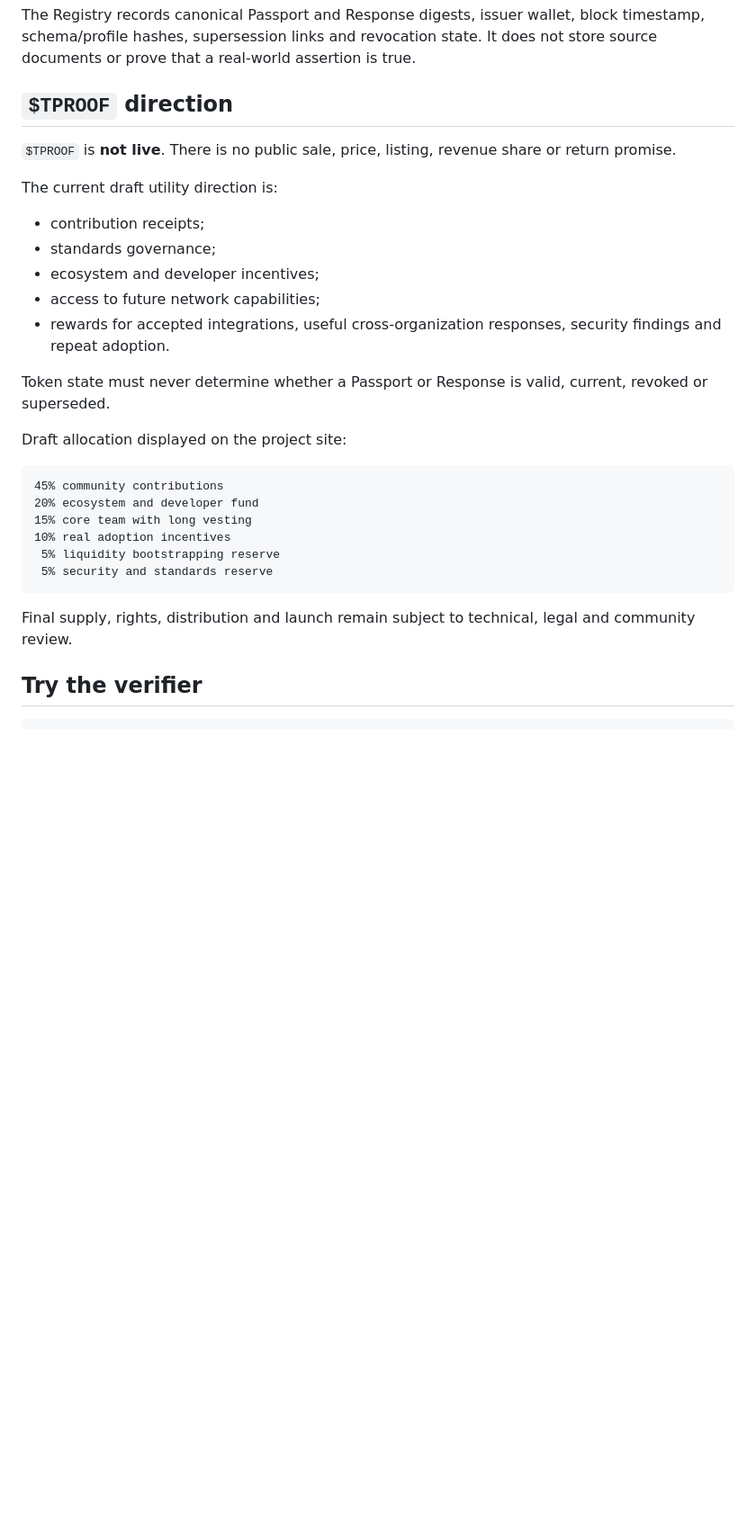
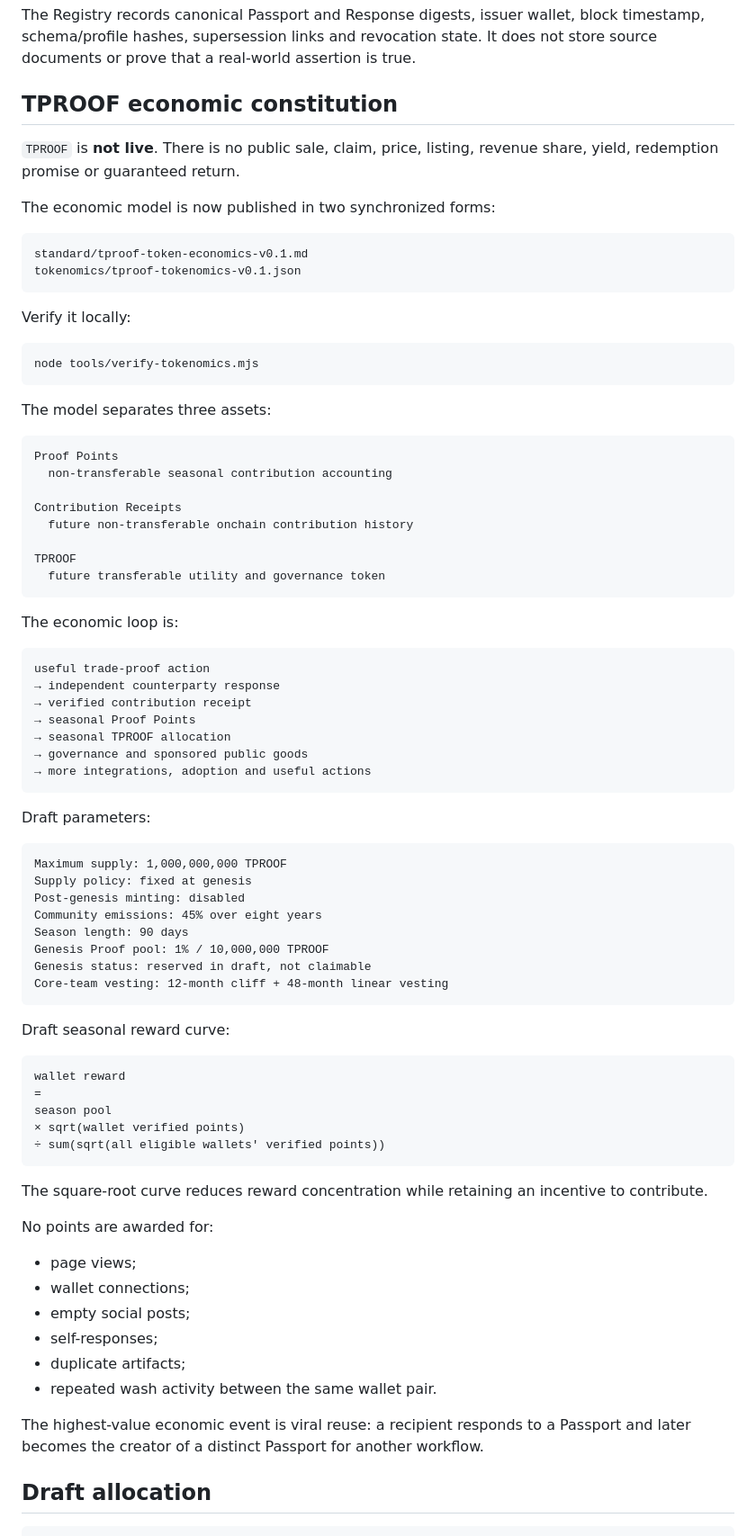
Before and after one commit to moseszhu999/trade-proof-passport, a Markdown page: README.md, the part around one of its changes. Shown at 90% size. GitHub-like rendering; blank space fills up the shorter version.

Commit message:
Make TPROOF economics a canonical product surface

````diff
--- a/README.md
+++ b/README.md
@@ -45,31 +46,83 @@ https://github.com/moseszhu999/chaintrace-contracts
 
 The Registry records canonical Passport and Response digests, issuer wallet, block timestamp, schema/profile hashes, supersession links and revocation state. It does not store source documents or prove that a real-world assertion is true.
 
-## `$TPROOF` direction
+## TPROOF economic constitution
 
-`$TPROOF` is **not live**. There is no public sale, price, listing, revenue share or return promise.
+`TPROOF` is **not live**. There is no public sale, claim, price, listing, revenue share, yield, redemption promise or guaranteed return.
 
-The current draft utility direction is:
-
-- contribution receipts;
-- standards governance;
-- ecosystem and developer incentives;
-- access to future network capabilities;
-- rewards for accepted integrations, useful cross-organization responses, security findings and repeat adoption.
-
-Token state must never determine whether a Passport or Response is valid, current, revoked or superseded.
-
-Draft allocation displayed on the project site:
+The economic model is now published in two synchronized forms:
 
 ```text
-45% community contributions
-20% ecosystem and developer fund
-15% core team with long vesting
-10% real adoption incentives
- 5% liquidity bootstrapping reserve
- 5% security and standards reserve
+standard/tproof-token-economics-v0.1.md
+tokenomics/tproof-tokenomics-v0.1.json
 ```
 
-Final supply, rights, distribution and launch remain subject to technical, legal and community review.
+Verify it locally:
 
-## Try the verifier
+```bash
+node tools/verify-tokenomics.mjs
+```
+
+The model separates three assets:
+
+```text
+Proof Points
+  non-transferable seasonal contribution accounting
+
+Contribution Receipts
+  future non-transferable onchain contribution history
+
+TPROOF
+  future transferable utility and governance token
+```
+
+The economic loop is:
+
+```text
+useful trade-proof action
+→ independent counterparty response
+→ verified contribution receipt
+→ seasonal Proof Points
+→ seasonal TPROOF allocation
+→ governance and sponsored public goods
+→ more integrations, adoption and useful actions
+```
+
+Draft parameters:
+
+```text
+Maximum supply: 1,000,000,000 TPROOF
+Supply policy: fixed at genesis
+Post-genesis minting: disabled
+Community emissions: 45% over eight years
+Season length: 90 days
+Genesis Proof pool: 1% / 10,000,000 TPROOF
+Genesis status: reserved in draft, not claimable
+Core-team vesting: 12-month cliff + 48-month linear vesting
+```
+
+Draft seasonal reward curve:
+
+```text
+wallet reward
+=
+season pool
+× sqrt(wallet verified points)
+÷ sum(sqrt(all eligible wallets' verified points))
+```
+
+The square-root curve reduces reward concentration while retaining an incentive to contribute.
+
+No points are awarded for:
+
+- page views;
+- wallet connections;
+- empty social posts;
+- self-responses;
+- duplicate artifacts;
+- repeated wash activity between the same wallet pair.
+
+The highest-value economic event is viral reuse: a recipient responds to a Passport and later becomes the creator of a distinct Passport for another workflow.
+
+## Draft allocation
+
````
Also changed, not shown: other parts of README.md (+57 -9 lines).
